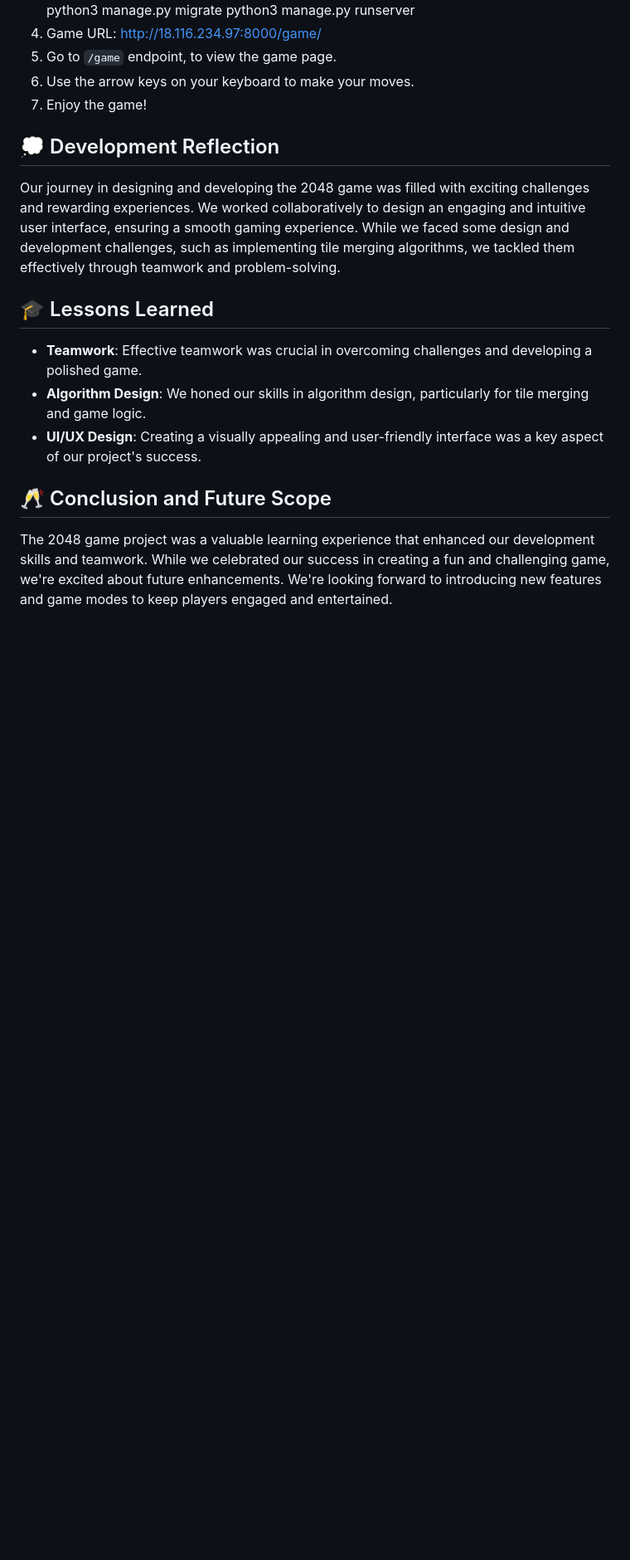
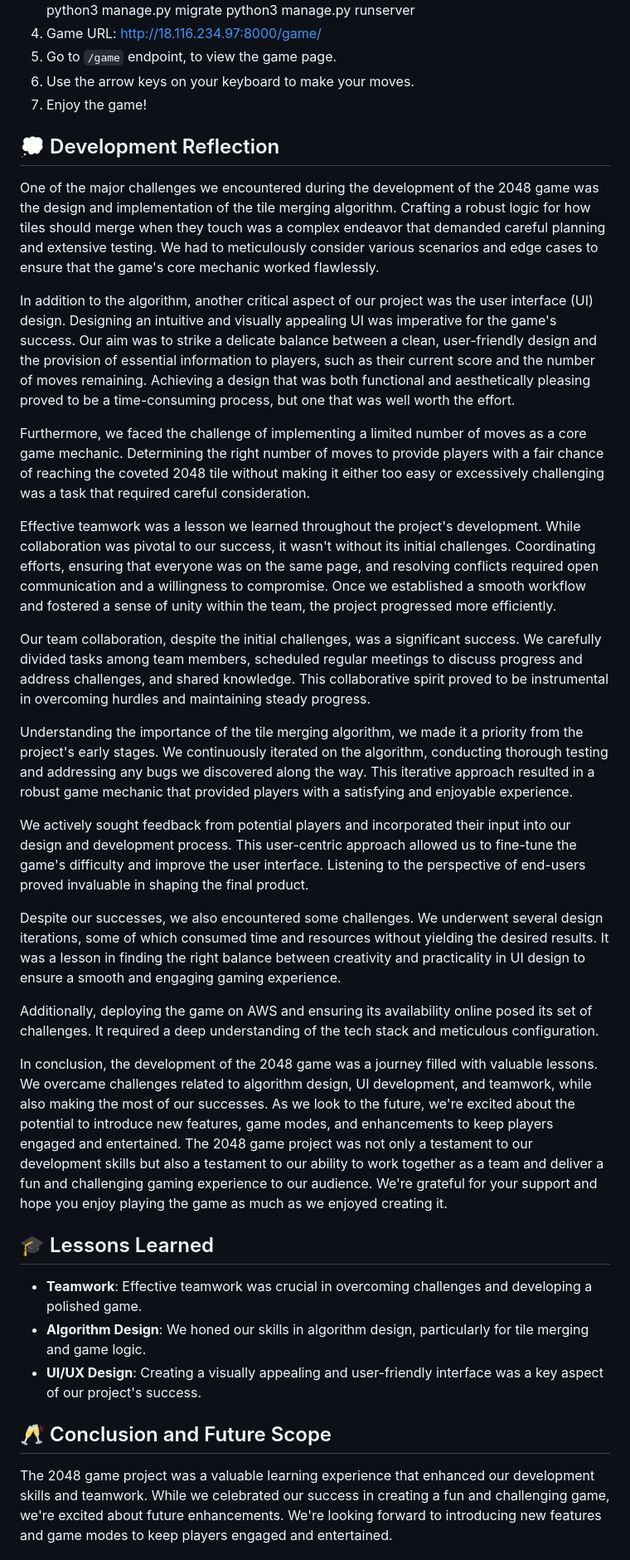
Before and after one commit to SaiNikhil02/FSE-Project, a Markdown page: README.md, the part around the change. Shown at 83% size. GitHub-like rendering; blank space fills up the shorter version.

```diff
--- a/README.md
+++ b/README.md
@@ -48,7 +48,25 @@ Want to play or even host your own version of the 2048 game? It's easy!
 
 ## 💭 Development Reflection
 
-Our journey in designing and developing the 2048 game was filled with exciting challenges and rewarding experiences. We worked collaboratively to design an engaging and intuitive user interface, ensuring a smooth gaming experience. While we faced some design and development challenges, such as implementing tile merging algorithms, we tackled them effectively through teamwork and problem-solving.
+One of the major challenges we encountered during the development of the 2048 game was the design and implementation of the tile merging algorithm. Crafting a robust logic for how tiles should merge when they touch was a complex endeavor that demanded careful planning and extensive testing. We had to meticulously consider various scenarios and edge cases to ensure that the game's core mechanic worked flawlessly.
+
+In addition to the algorithm, another critical aspect of our project was the user interface (UI) design. Designing an intuitive and visually appealing UI was imperative for the game's success. Our aim was to strike a delicate balance between a clean, user-friendly design and the provision of essential information to players, such as their current score and the number of moves remaining. Achieving a design that was both functional and aesthetically pleasing proved to be a time-consuming process, but one that was well worth the effort.
+
+Furthermore, we faced the challenge of implementing a limited number of moves as a core game mechanic. Determining the right number of moves to provide players with a fair chance of reaching the coveted 2048 tile without making it either too easy or excessively challenging was a task that required careful consideration.
+
+Effective teamwork was a lesson we learned throughout the project's development. While collaboration was pivotal to our success, it wasn't without its initial challenges. Coordinating efforts, ensuring that everyone was on the same page, and resolving conflicts required open communication and a willingness to compromise. Once we established a smooth workflow and fostered a sense of unity within the team, the project progressed more efficiently.
+
+Our team collaboration, despite the initial challenges, was a significant success. We carefully divided tasks among team members, scheduled regular meetings to discuss progress and address challenges, and shared knowledge. This collaborative spirit proved to be instrumental in overcoming hurdles and maintaining steady progress.
+
+Understanding the importance of the tile merging algorithm, we made it a priority from the project's early stages. We continuously iterated on the algorithm, conducting thorough testing and addressing any bugs we discovered along the way. This iterative approach resulted in a robust game mechanic that provided players with a satisfying and enjoyable experience.
+
+We actively sought feedback from potential players and incorporated their input into our design and development process. This user-centric approach allowed us to fine-tune the game's difficulty and improve the user interface. Listening to the perspective of end-users proved invaluable in shaping the final product.
+
+Despite our successes, we also encountered some challenges. We underwent several design iterations, some of which consumed time and resources without yielding the desired results. It was a lesson in finding the right balance between creativity and practicality in UI design to ensure a smooth and engaging gaming experience.
+
+Additionally, deploying the game on AWS and ensuring its availability online posed its set of challenges. It required a deep understanding of the tech stack and meticulous configuration.
+
+In conclusion, the development of the 2048 game was a journey filled with valuable lessons. We overcame challenges related to algorithm design, UI development, and teamwork, while also making the most of our successes. As we look to the future, we're excited about the potential to introduce new features, game modes, and enhancements to keep players engaged and entertained. The 2048 game project was not only a testament to our development skills but also a testament to our ability to work together as a team and deliver a fun and challenging gaming experience to our audience. We're grateful for your support and hope you enjoy playing the game as much as we enjoyed creating it.
 
 ## 🎓 Lessons Learned
 
```
